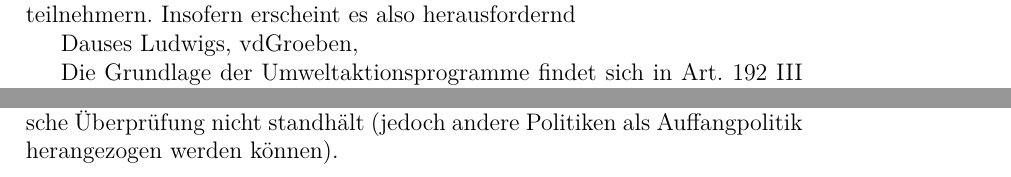
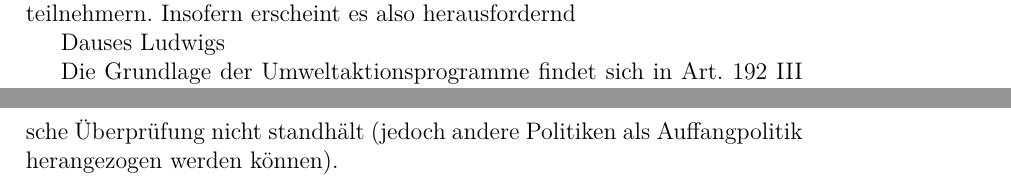
Before and after one commit to docvinni/dissertation, a LaTeX thesis (3_kapitel.tex): two parts of pages 15 and 19 of 59 before the commit and two parts of pages 15 and 20 of 59 after it, joined at a grey line, cut so that both start at the same text. Compiled offline with pdfLaTeX.

Commit message:
Update 3_kapitel.tex

```diff
--- a/3_kapitel.tex
+++ b/3_kapitel.tex
@@ -198,7 +202,7 @@ Dass mineralische Rohstoffe eindeutig als Waren eingestuft werden können und so
 
 	Dass eine grundsätzliche Relevanz der Artt. 191 AEUV für Rohstofffragen besteht, der zunächst auch einen genrellen Handlungsauftrag zur Gestaltung von Einzelmaßnahmen dient,\autocite{Grabitz Hilf Nettesheim, Art. 191 Rn. 58} ergit sich bereits aus Art. 191 I Spiegelstrich 3, der die Union zu einer \glqq umsichtige[n] und rationelle[n] Verwendung der natürlichen Ressourcen\glqq verpflichtet; hierbei ist überdies zu beachten, dass die Aufzählungen des Art. 191 AEUV als abschließend zu berachten sind und nicht etwa als Beispiele aufzufassen sind.\autocite{Grabitz Hilf Nettesheim, Art. 191 Rn. 62} Der Begriff der \glqq natürlichen Ressource\grqq ist zunächst als vage einzustufen, gibt es doch keine einheitliche Verwendung, weite Auslegungen finden zudem auf unionaler Organebene keine wirkliche Berücksichtigung. \autocite{von der Groeben/Schwarze/Hatje, AEUV Art. 191. Rn. 28} Darüber hinaus stellt Spiegelstrich 3 lediglich eine Anwendung auf Ressourcen der in den Spiegelstrichen 1 bis 2 dargestellten Aufgaben des Umweltschutzes dar.\autocite{Grabitz Hilf Nettesheim, Art. 191 Rn. 75} Der Fokus liegt hierbei auf den endlichen bzw. nicht unbegrenzten Ressourcen, also auf Knappheit durch die geologische Nicht-Verfügbarkeit und die Maßgabe, dass diese Knappheit nicht zu entsprechenden Einbußen für folgende Generationen führt.\autocite{Grabitz Hilf Nettesheim, Art. 191 Rn. 76} Hierbei tut sich jedoch die durchaus zu beachtende Frage auf, zu welcher Art von Knappheit die Knappheit strategischer und mineralischer Rohstoffe zu zählen ist. Die Knappheit ergibt sich bekanntermaßen nicht aus der allgmeinen mangelnden Verfügbarkeit, sondern aus der Kombionation von geringen Konzentrationen in bestimmten Ländern mit wenig kontrollierenden Marktteilnehmern. Insofern erscheint es also herausfordernd
 
-	Dauses Ludwigs, vdGroeben,
+	Dauses Ludwigs
 
 	%CELEX:32013D1386:DE:TXT Mineralienberzug; Stichwort Rohstoff
 	Die Grundlage der Umweltaktionsprogramme findet sich in Art. 192 III AEUV (\glqq allgemeine Aktionsprogramme, in denen die vorrangigen Ziele festgelegt werden\grqq).
```
Also changed, not shown: 3_kapitel.tex (4 more changed lines).
